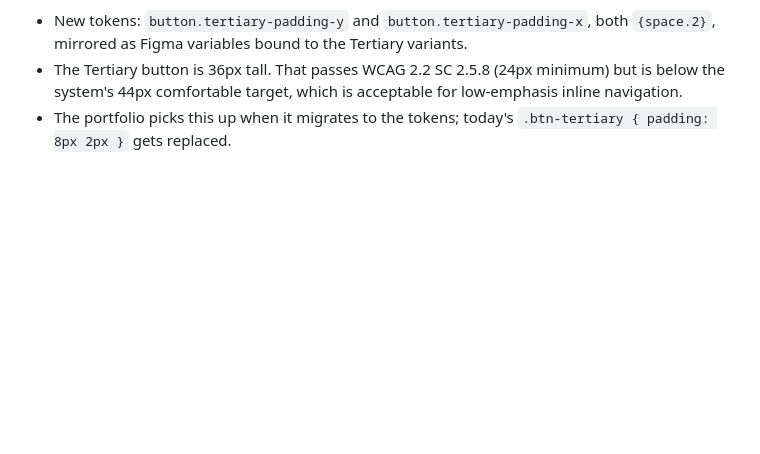
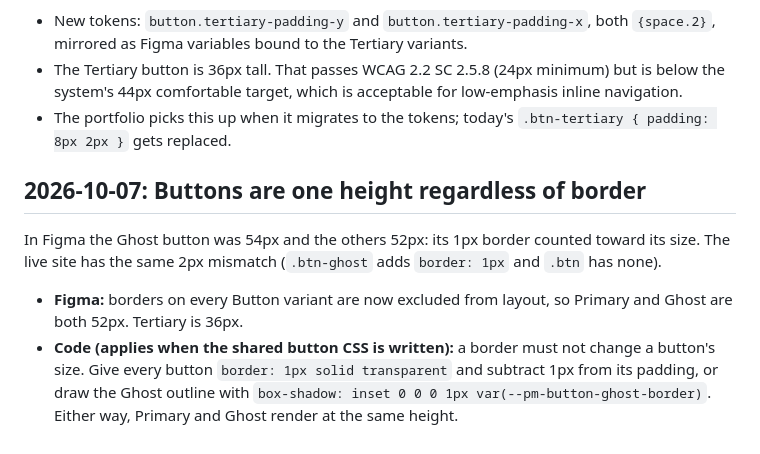
Before and after one commit to perceptionmanager/design-system, a Markdown page: DECISIONS.md, the part around the change. Rendered like a GitHub page; blank space fills up the shorter version.

Commit message:
Log button height alignment decision
Ghost buttons were 2px taller than Primary in Figma and on the live site
because the 1px border added to layout. Figma fixed; code rule recorded
for the shared button CSS.

Co-Authored-By: Claude Opus 5.5 <noreply@anthropic.com>
Claude-Session: https://claude.ai/code/session_01Kb6KDUJLMQCxV5AUYF6uaN

```diff
--- a/DECISIONS.md
+++ b/DECISIONS.md
@@ -32,3 +32,8 @@ Changed in Figma by Alex: the Tertiary button looked wrong with the portfolio's
 - New tokens: `button.tertiary-padding-y` and `button.tertiary-padding-x`, both `{space.2}`, mirrored as Figma variables bound to the Tertiary variants.
 - The Tertiary button is 36px tall. That passes WCAG 2.2 SC 2.5.8 (24px minimum) but is below the system's 44px comfortable target, which is acceptable for low-emphasis inline navigation.
 - The portfolio picks this up when it migrates to the tokens; today's `.btn-tertiary { padding: 8px 2px }` gets replaced.
+
+## 2026-10-07: Buttons are one height regardless of border
+In Figma the Ghost button was 54px and the others 52px: its 1px border counted toward its size. The live site has the same 2px mismatch (`.btn-ghost` adds `border: 1px` and `.btn` has none).
+- **Figma:** borders on every Button variant are now excluded from layout, so Primary and Ghost are both 52px. Tertiary is 36px.
+- **Code (applies when the shared button CSS is written):** a border must not change a button's size. Give every button `border: 1px solid transparent` and subtract 1px from its padding, or draw the Ghost outline with `box-shadow: inset 0 0 0 1px var(--pm-button-ghost-border)`. Either way, Primary and Ghost render at the same height.
```
